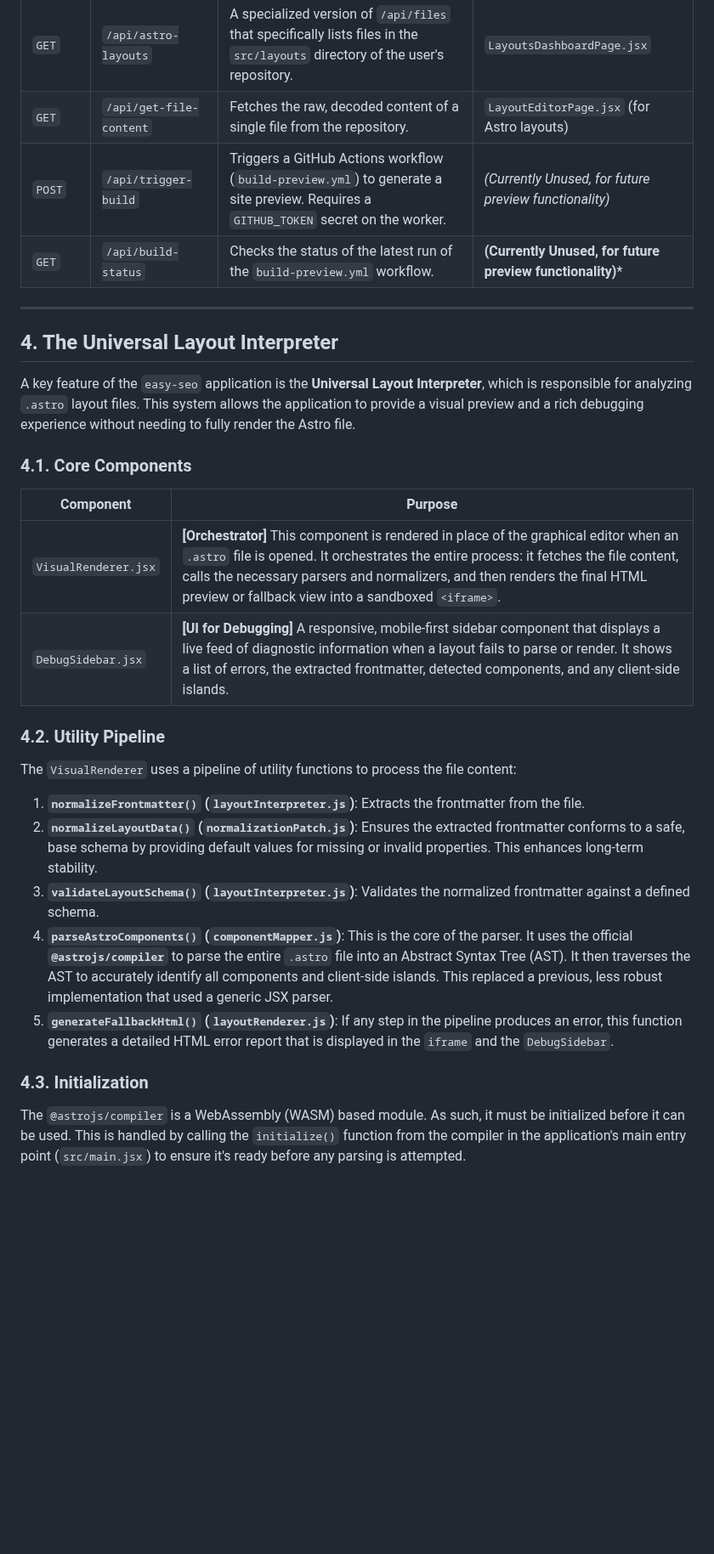
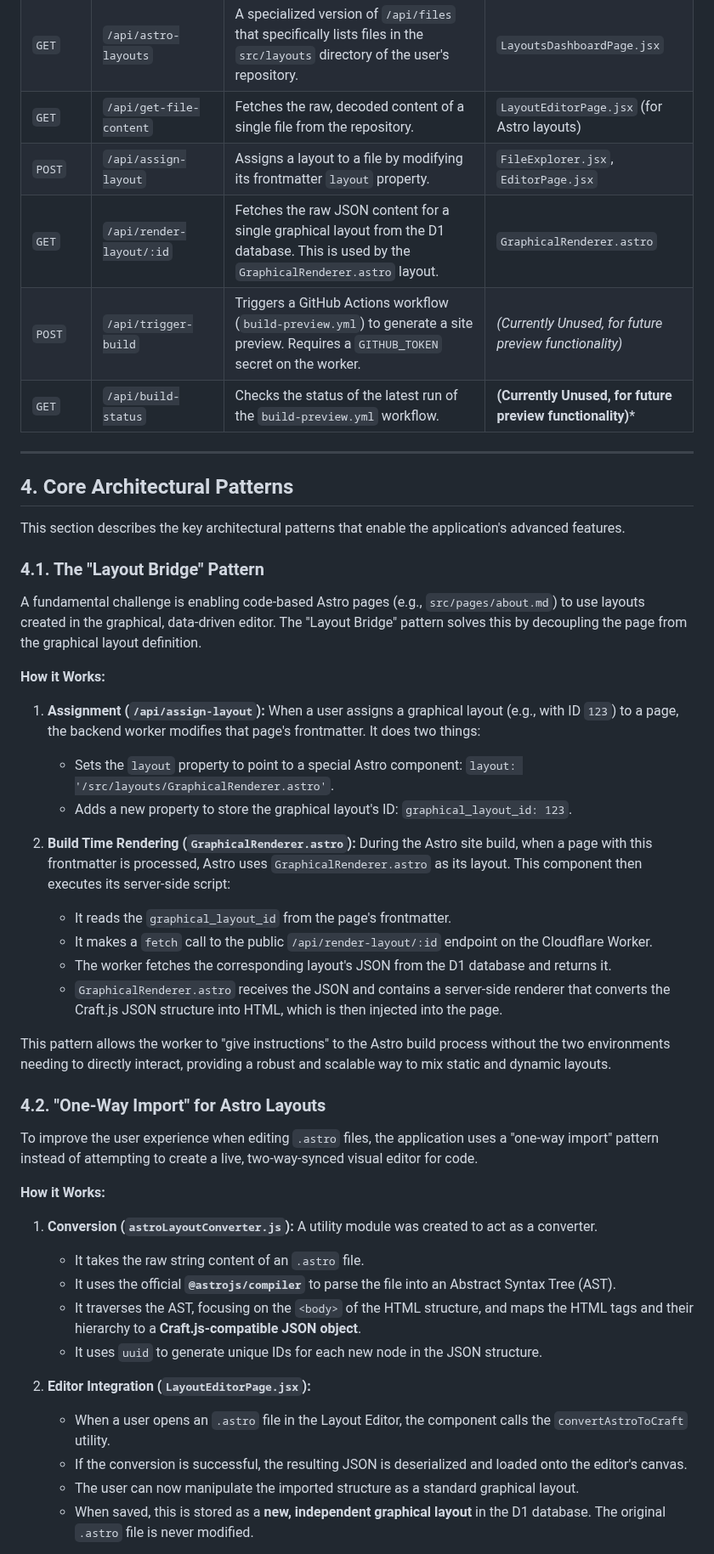
Before and after one commit to Jacques-on-Call/edit-ui, a Markdown page: ARCHITECTURE.md, the part around one of its changes. Shown at 85% size. GitHub-like rendering; blank space fills up the shorter version.

Commit message:
Sync updates from easy-seo editor directory

```diff
--- a/ARCHITECTURE.md
+++ b/ARCHITECTURE.md
@@ -90,32 +93,50 @@ The Cloudflare Worker exposes a series of API endpoints under the `/api/` path.
 | `POST` | `/api/layout-templates`     | Creates or updates a graphical layout template in the D1 database.                                                                                                                    | `LayoutEditorPage.jsx`                                 |
 | `GET`  | `/api/astro-layouts`        | A specialized version of `/api/files` that specifically lists files in the `src/layouts` directory of the user's repository.                                                            | `LayoutsDashboardPage.jsx`                             |
 | `GET`  | `/api/get-file-content`     | Fetches the raw, decoded content of a single file from the repository.                                                                                                                | `LayoutEditorPage.jsx` (for Astro layouts)             |
+| `POST` | `/api/assign-layout`        | Assigns a layout to a file by modifying its frontmatter `layout` property.                                                                                                            | `FileExplorer.jsx`, `EditorPage.jsx`                   |
+| `GET`  | `/api/render-layout/:id`    | Fetches the raw JSON content for a single graphical layout from the D1 database. This is used by the `GraphicalRenderer.astro` layout.                                                  | `GraphicalRenderer.astro`                              |
 | `POST` | `/api/trigger-build`        | Triggers a GitHub Actions workflow (`build-preview.yml`) to generate a site preview. Requires a `GITHUB_TOKEN` secret on the worker.                                                  | *(Currently Unused, for future preview functionality)* |
 | `GET`  | `/api/build-status`         | Checks the status of the latest run of the `build-preview.yml` workflow.                                                                                                              | **(Currently Unused, for future preview functionality)*** |
 
 ---
 
-## 4. The Universal Layout Interpreter
+## 4. Core Architectural Patterns
 
-A key feature of the `easy-seo` application is the **Universal Layout Interpreter**, which is responsible for analyzing `.astro` layout files. This system allows the application to provide a visual preview and a rich debugging experience without needing to fully render the Astro file.
+This section describes the key architectural patterns that enable the application's advanced features.
 
-### 4.1. Core Components
+### 4.1. The "Layout Bridge" Pattern
 
-| Component                   | Purpose                                                                                                                                                                                                                                                                                                                                                                                                                          |
-| --------------------------- | -------------------------------------------------------------------------------------------------------------------------------------------------------------------------------------------------------------------------------------------------------------------------------------------------------------------------------------------------------------------------------------------------------------------------------- |
-| `VisualRenderer.jsx`        | **[Orchestrator]** This component is rendered in place of the graphical editor when an `.astro` file is opened. It orchestrates the entire process: it fetches the file content, calls the necessary parsers and normalizers, and then renders the final HTML preview or fallback view into a sandboxed `<iframe>`.                                                                                                                      |
-| `DebugSidebar.jsx`          | **[UI for Debugging]** A responsive, mobile-first sidebar component that displays a live feed of diagnostic information when a layout fails to parse or render. It shows a list of errors, the extracted frontmatter, detected components, and any client-side islands.                                                                                                                                                               |
+A fundamental challenge is enabling code-based Astro pages (e.g., `src/pages/about.md`) to use layouts created in the graphical, data-driven editor. The "Layout Bridge" pattern solves this by decoupling the page from the graphical layout definition.
 
-### 4.2. Utility Pipeline
+**How it Works:**
 
-The `VisualRenderer` uses a pipeline of utility functions to process the file content:
+1.  **Assignment (`/api/assign-layout`):** When a user assigns a graphical layout (e.g., with ID `123`) to a page, the backend worker modifies that page's frontmatter. It does two things:
+    *   Sets the `layout` property to point to a special Astro component: `layout: '/src/layouts/GraphicalRenderer.astro'`.
+    *   Adds a new property to store the graphical layout's ID: `graphical_layout_id: 123`.
 
-1.  **`normalizeFrontmatter()` (`layoutInterpreter.js`)**: Extracts the frontmatter from the file.
-2.  **`normalizeLayoutData()` (`normalizationPatch.js`)**: Ensures the extracted frontmatter conforms to a safe, base schema by providing default values for missing or invalid properties. This enhances long-term stability.
-3.  **`validateLayoutSchema()` (`layoutInterpreter.js`)**: Validates the normalized frontmatter against a defined schema.
-4.  **`parseAstroComponents()` (`componentMapper.js`)**: This is the core of the parser. It uses the official **`@astrojs/compiler`** to parse the entire `.astro` file into an Abstract Syntax Tree (AST). It then traverses the AST to accurately identify all components and client-side islands. This replaced a previous, less robust implementation that used a generic JSX parser.
-5.  **`generateFallbackHtml()` (`layoutRenderer.js`)**: If any step in the pipeline produces an error, this function generates a detailed HTML error report that is displayed in the `iframe` and the `DebugSidebar`.
+2.  **Build Time Rendering (`GraphicalRenderer.astro`):** During the Astro site build, when a page with this frontmatter is processed, Astro uses `GraphicalRenderer.astro` as its layout. This component then executes its server-side script:
+    *   It reads the `graphical_layout_id` from the page's frontmatter.
+    *   It makes a `fetch` call to the public `/api/render-layout/:id` endpoint on the Cloudflare Worker.
+    *   The worker fetches the corresponding layout's JSON from the D1 database and returns it.
+    *   `GraphicalRenderer.astro` receives the JSON and contains a server-side renderer that converts the Craft.js JSON structure into HTML, which is then injected into the page.
 
-### 4.3. Initialization
+This pattern allows the worker to "give instructions" to the Astro build process without the two environments needing to directly interact, providing a robust and scalable way to mix static and dynamic layouts.
 
-The `@astrojs/compiler` is a WebAssembly (WASM) based module. As such, it must be initialized before it can be used. This is handled by calling the `initialize()` function from the compiler in the application's main entry point (`src/main.jsx`) to ensure it's ready before any parsing is attempted.
+### 4.2. "One-Way Import" for Astro Layouts
+
+To improve the user experience when editing `.astro` files, the application uses a "one-way import" pattern instead of attempting to create a live, two-way-synced visual editor for code.
+
+**How it Works:**
+
+1.  **Conversion (`astroLayoutConverter.js`):** A utility module was created to act as a converter.
+    *   It takes the raw string content of an `.astro` file.
+    *   It uses the official **`@astrojs/compiler`** to parse the file into an Abstract Syntax Tree (AST).
+    *   It traverses the AST, focusing on the `<body>` of the HTML structure, and maps the HTML tags and their hierarchy to a **Craft.js-compatible JSON object**.
+    *   It uses `uuid` to generate unique IDs for each new node in the JSON structure.
+
+2.  **Editor Integration (`LayoutEditorPage.jsx`):**
+    *   When a user opens an `.astro` file in the Layout Editor, the component calls the `convertAstroToCraft` utility.
+    *   If the conversion is successful, the resulting JSON is deserialized and loaded onto the editor's canvas.
+    *   The user can now manipulate the imported structure as a standard graphical layout.
+    *   When saved, this is stored as a **new, independent graphical layout** in the D1 database. The original `.astro` file is never modified.
+
```
Also changed, not shown: other parts of ARCHITECTURE.md (+5 -1 lines).
